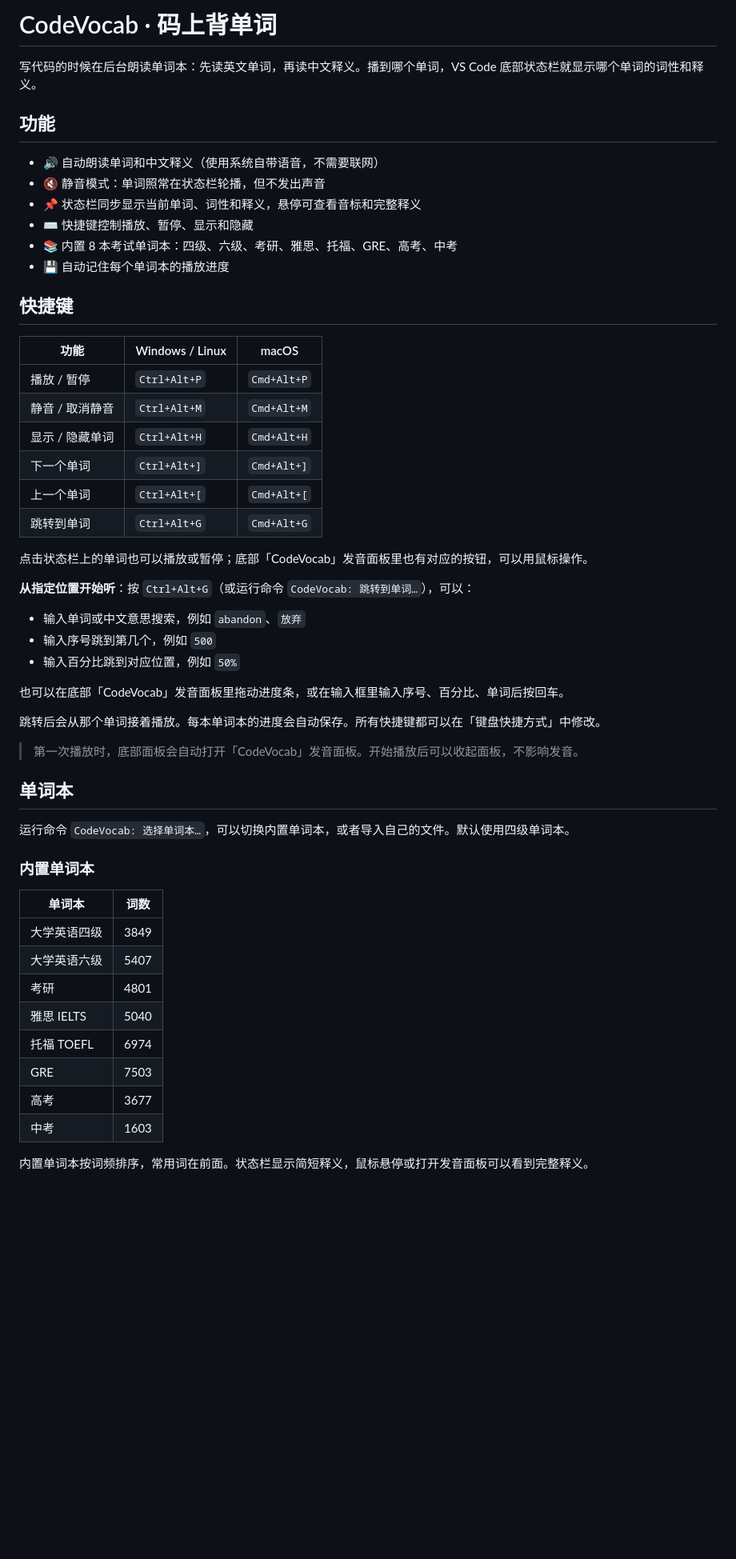
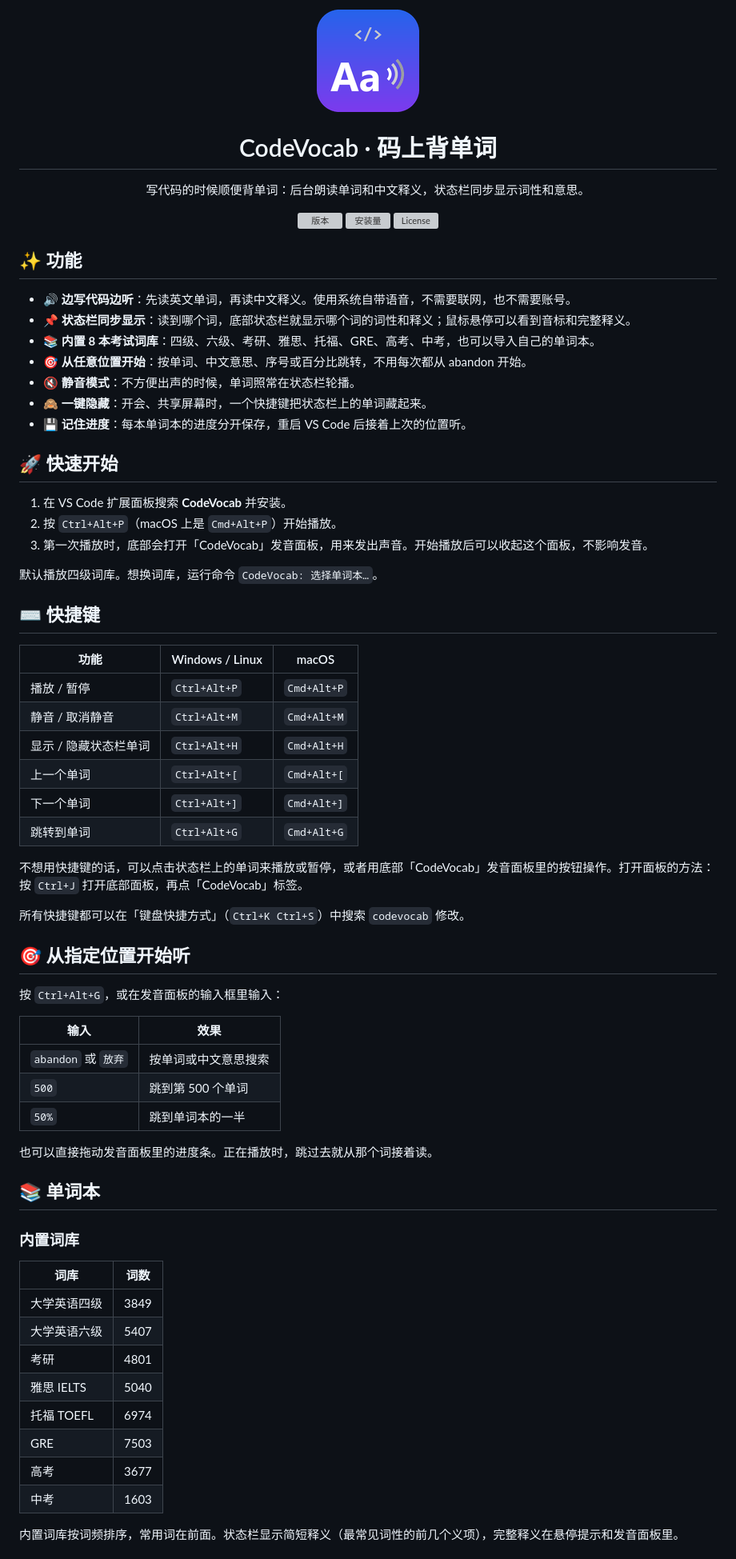
Before and after one commit to wjt2018/codevocab, a Markdown page: README.md, the part around one of its changes. Shown at 80% size. Rendered like a GitHub page; pictures changed too: images/icon.png (added); blank space fills up the shorter version; grey boxes are pictures that could not be loaded.

```diff
--- a/README.md
+++ b/README.md
@@ -1,48 +1,76 @@
-# CodeVocab · 码上背单词
+<p align="center">
+  <img src="images/icon.png" width="128" height="128" alt="CodeVocab">
+</p>
 
-写代码的时候在后台朗读单词本：先读英文单词，再读中文释义。播到哪个单词，VS Code 底部状态栏就显示哪个单词的词性和释义。
+<h1 align="center">CodeVocab · 码上背单词</h1>
 
-## 功能
+<p align="center">
+  写代码的时候顺便背单词：后台朗读单词和中文释义，状态栏同步显示词性和意思。
+</p>
 
-- 🔊 自动朗读单词和中文释义（使用系统自带语音，不需要联网）
-- 🔇 静音模式：单词照常在状态栏轮播，但不发出声音
-- 📌 状态栏同步显示当前单词、词性和释义，悬停可查看音标和完整释义
-- ⌨️ 快捷键控制播放、暂停、显示和隐藏
-- 📚 内置 8 本考试单词本：四级、六级、考研、雅思、托福、GRE、高考、中考
-- 💾 自动记住每个单词本的播放进度
+<p align="center">
+  <a href="https://marketplace.visualstudio.com/items?itemName=your-publisher-id.codevocab"><img src="https://img.shields.io/visual-studio-marketplace/v/your-publisher-id.codevocab?label=VS%20Code%20%E5%95%86%E5%BA%97" alt="版本"></a>
+  <a href="https://marketplace.visualstudio.com/items?itemName=your-publisher-id.codevocab"><img src="https://img.shields.io/visual-studio-marketplace/i/your-publisher-id.codevocab?label=%E5%AE%89%E8%A3%85%E9%87%8F" alt="安装量"></a>
+  <a href="https://github.com/wjt2018/codevocab/blob/main/LICENSE"><img src="https://img.shields.io/github/license/wjt2018/codevocab" alt="License"></a>
+</p>
 
-## 快捷键
+<!--
+  截图：在 VS Code 里截好图后放到 images/ 目录，再去掉这段注释。
+  插件商店不支持 SVG 图片，请用 PNG 或 GIF。
+  ![状态栏](images/statusbar.png)
+  ![发音面板](images/panel.png)
+-->
+
+## ✨ 功能
+
+- 🔊 **边写代码边听**：先读英文单词，再读中文释义。使用系统自带语音，不需要联网，也不需要账号。
+- 📌 **状态栏同步显示**：读到哪个词，底部状态栏就显示哪个词的词性和释义；鼠标悬停可以看到音标和完整释义。
+- 📚 **内置 8 本考试词库**：四级、六级、考研、雅思、托福、GRE、高考、中考，也可以导入自己的单词本。
+- 🎯 **从任意位置开始**：按单词、中文意思、序号或百分比跳转，不用每次都从 abandon 开始。
+- 🔇 **静音模式**：不方便出声的时候，单词照常在状态栏轮播。
+- 🙈 **一键隐藏**：开会、共享屏幕时，一个快捷键把状态栏上的单词藏起来。
+- 💾 **记住进度**：每本单词本的进度分开保存，重启 VS Code 后接着上次的位置听。
+
+## 🚀 快速开始
+
+1. 在 VS Code 扩展面板搜索 **CodeVocab** 并安装。
+2. 按 `Ctrl+Alt+P`（macOS 上是 `Cmd+Alt+P`）开始播放。
+3. 第一次播放时，底部会打开「CodeVocab」发音面板，用来发出声音。开始播放后可以收起这个面板，不影响发音。
+
+默认播放四级词库。想换词库，运行命令 `CodeVocab: 选择单词本…`。
+
+## ⌨️ 快捷键
 
 | 功能 | Windows / Linux | macOS |
 |---|---|---|
 | 播放 / 暂停 | `Ctrl+Alt+P` | `Cmd+Alt+P` |
 | 静音 / 取消静音 | `Ctrl+Alt+M` | `Cmd+Alt+M` |
-| 显示 / 隐藏单词 | `Ctrl+Alt+H` | `Cmd+Alt+H` |
+| 显示 / 隐藏状态栏单词 | `Ctrl+Alt+H` | `Cmd+Alt+H` |
+| 上一个单词 | `Ctrl+Alt+[` | `Cmd+Alt+[` |
 | 下一个单词 | `Ctrl+Alt+]` | `Cmd+Alt+]` |
-| 上一个单词 | `Ctrl+Alt+[` | `Cmd+Alt+[` |
 | 跳转到单词 | `Ctrl+Alt+G` | `Cmd+Alt+G` |
 
-点击状态栏上的单词也可以播放或暂停；底部「CodeVocab」发音面板里也有对应的按钮，可以用鼠标操作。
+不想用快捷键的话，可以点击状态栏上的单词来播放或暂停，或者用底部「CodeVocab」发音面板里的按钮操作。打开面板的方法：按 `Ctrl+J` 打开底部面板，再点「CodeVocab」标签。
 
-**从指定位置开始听**：按 `Ctrl+Alt+G`（或运行命令 `CodeVocab: 跳转到单词…`），可以：
+所有快捷键都可以在「键盘快捷方式」（`Ctrl+K Ctrl+S`）中搜索 `codevocab` 修改。
 
-- 输入单词或中文意思搜索，例如 `abandon`、`放弃`
-- 输入序号跳到第几个，例如 `500`
-- 输入百分比跳到对应位置，例如 `50%`
+## 🎯 从指定位置开始听
 
-也可以在底部「CodeVocab」发音面板里拖动进度条，或在输入框里输入序号、百分比、单词后按回车。
+按 `Ctrl+Alt+G`，或在发音面板的输入框里输入：
 
-跳转后会从那个单词接着播放。每本单词本的进度会自动保存。所有快捷键都可以在「键盘快捷方式」中修改。
+| 输入 | 效果 |
+|---|---|
+| `abandon` 或 `放弃` | 按单词或中文意思搜索 |
+| `500` | 跳到第 500 个单词 |
+| `50%` | 跳到单词本的一半 |
 
-> 第一次播放时，底部面板会自动打开「CodeVocab」发音面板。开始播放后可以收起面板，不影响发音。
+也可以直接拖动发音面板里的进度条。正在播放时，跳过去就从那个词接着读。
 
-## 单词本
+## 📚 单词本
 
-运行命令 `CodeVocab: 选择单词本…`，可以切换内置单词本，或者导入自己的文件。默认使用四级单词本。
+### 内置词库
 
-### 内置单词本
-
-| 单词本 | 词数 |
+| 词库 | 词数 |
 |---|---|
 | 大学英语四级 | 3849 |
 | 大学英语六级 | 5407 |
@@ -53,5 +81,5 @@
 | 高考 | 3677 |
 | 中考 | 1603 |
 
-内置单词本按词频排序，常用词在前面。状态栏显示简短释义，鼠标悬停或打开发音面板可以看到完整释义。
+内置词库按词频排序，常用词在前面。状态栏显示简短释义（最常见词性的前几个义项），完整释义在悬停提示和发音面板里。
 
```
Also changed, not shown: other parts of README.md (+58 -16 lines), CONTRIBUTING.md (added, +102 -0 lines), 3 other files.
